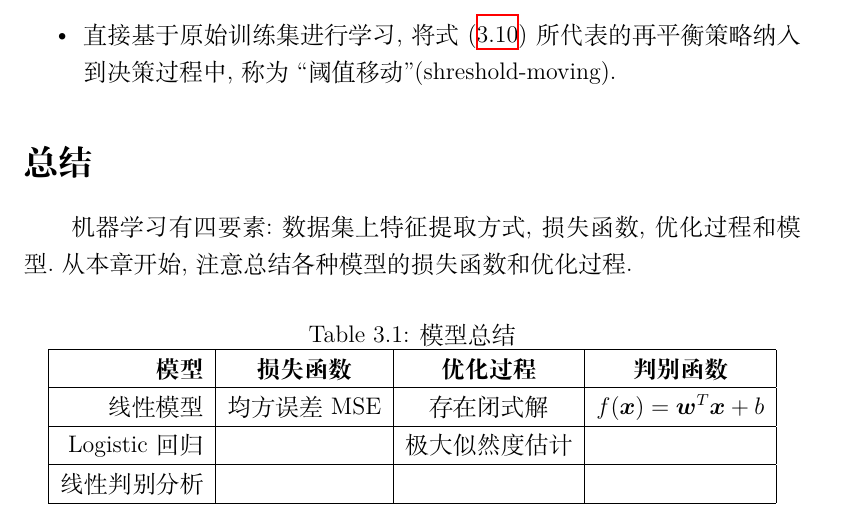
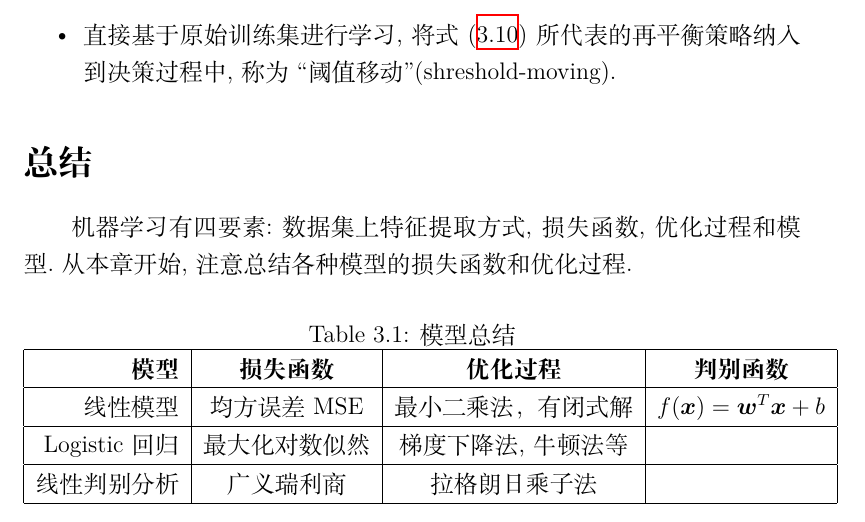
Before and after one commit to ShuaiHuang/MachineLearningNotes, a LaTeX book (src/Machine-Learning-Reading-Note.tex, which reads src/3_Linear_Model.tex): part of page 20 of 106, cut so that both start at the same text. Compiled offline with XeLaTeX.

Commit message:
revise Chapter 2

```diff
--- a/src/3_Linear_Model.tex
+++ b/src/3_Linear_Model.tex
@@ -103,11 +103,11 @@ ECOC在码长较小时可以根据这个原则计算出理论最优编码.然而
     \hline
     \textbf{模型} & \textbf{损失函数} & \textbf{优化过程} & \textbf{判别函数} \\
     \hline
-    线性模型&均方误差MSE&存在闭式解&$f(\bm x)=\bm w^T\bm x+b$\\
+    线性模型&均方误差MSE&最小二乘法，有闭式解&$f(\bm x)=\bm w^T\bm x+b$\\
     \hline
-    Logistic回归&&极大似然度估计&\\
+    Logistic回归&最大化对数似然&梯度下降法,牛顿法等&\\
     \hline
-    线性判别分析&&&\\
+    线性判别分析&广义瑞利商&拉格朗日乘子法&\\
     \hline
 \end{tabular}
 \end{table}
```
